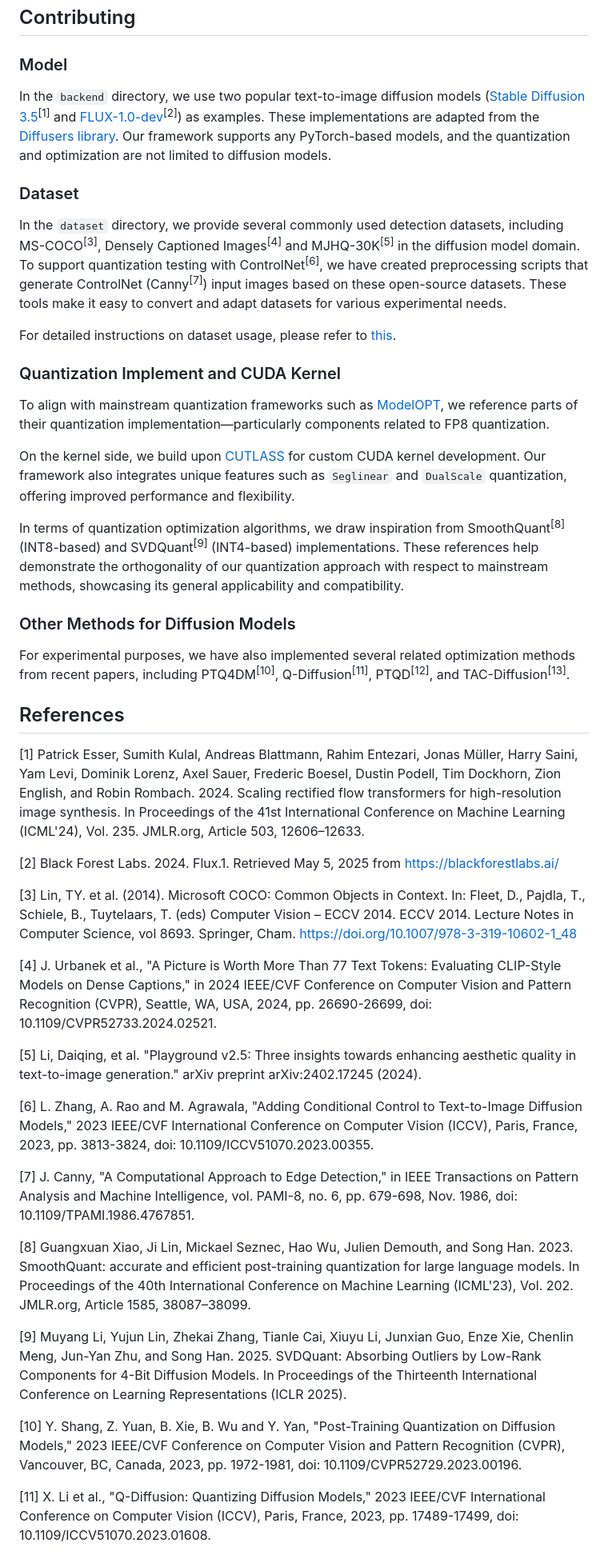
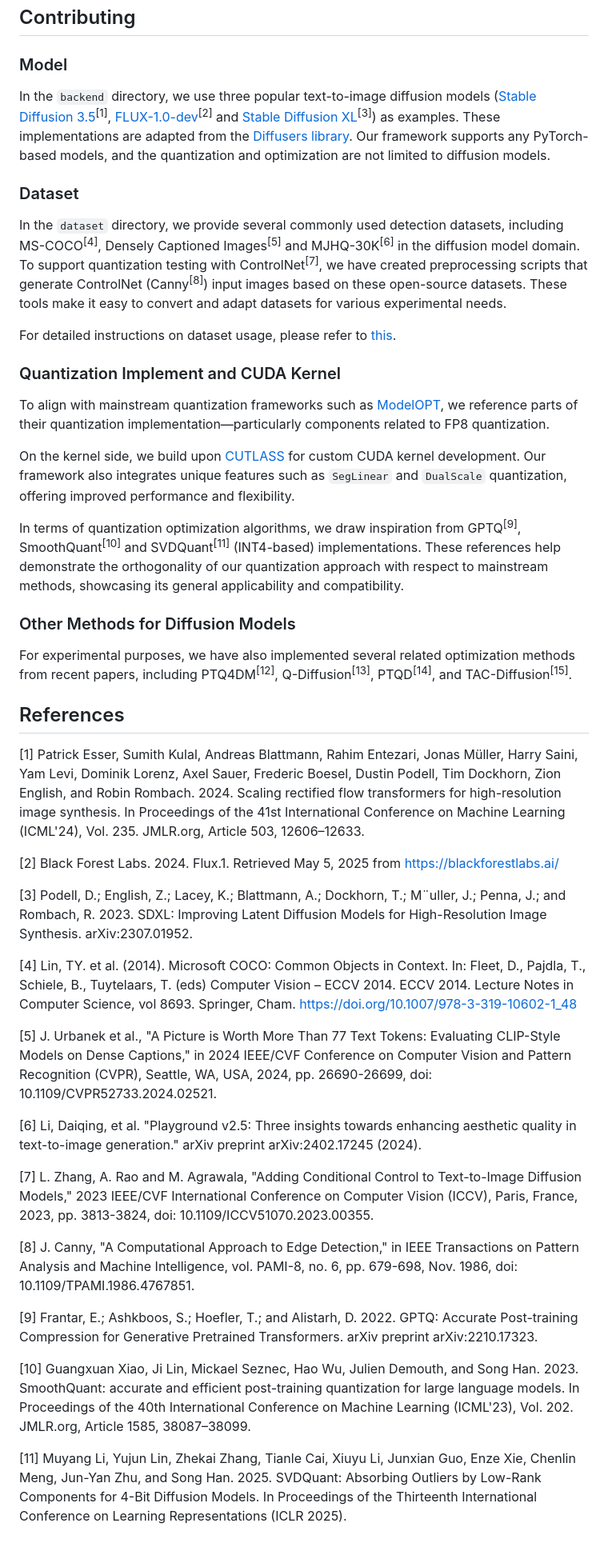
Before and after one commit to OptiSys-ZJU/segquant, a Markdown page: README.md, the part around one of its changes. Shown at 80% size. Rendered like a GitHub page.

```diff
--- a/README.md
+++ b/README.md
@@ -92,43 +93,43 @@ We provide CUDA kernels that implement key optimization strategies. These kernel
 
 ## Contributing
 ### Model
-In the `backend` directory, we use two popular text-to-image diffusion models ([Stable Diffusion 3.5](https://huggingface.co/stabilityai/stable-diffusion-3-medium-diffusers)<sup>[1]</sup> and [FLUX-1.0-dev](https://huggingface.co/black-forest-labs/FLUX.1-dev)<sup>[2]</sup>) as examples. These implementations are adapted from the [Diffusers library](https://github.com/huggingface/diffusers). Our framework supports any PyTorch-based models, and the quantization and optimization are not limited to diffusion models.
+In the `backend` directory, we use three popular text-to-image diffusion models ([Stable Diffusion 3.5](https://huggingface.co/stabilityai/stable-diffusion-3-medium-diffusers)<sup>[1]</sup>, [FLUX-1.0-dev](https://huggingface.co/black-forest-labs/FLUX.1-dev)<sup>[2]</sup> and [Stable Diffusion XL](https://huggingface.co/stabilityai/stable-diffusion-xl-base-1.0)<sup>[3]</sup>) as examples. These implementations are adapted from the [Diffusers library](https://github.com/huggingface/diffusers). Our framework supports any PyTorch-based models, and the quantization and optimization are not limited to diffusion models.
 
 ### Dataset
-In the `dataset` directory, we provide several commonly used detection datasets, including MS-COCO<sup>[3]</sup>, Densely Captioned Images<sup>[4]</sup> and MJHQ-30K<sup>[5]</sup> in the diffusion model domain. To support quantization testing with ControlNet<sup>[6]</sup>, we have created preprocessing scripts that generate ControlNet (Canny<sup>[7]</sup>) input images based on these open-source datasets. These tools make it easy to convert and adapt datasets for various experimental needs.
+In the `dataset` directory, we provide several commonly used detection datasets, including MS-COCO<sup>[4]</sup>, Densely Captioned Images<sup>[5]</sup> and MJHQ-30K<sup>[6]</sup> in the diffusion model domain. To support quantization testing with ControlNet<sup>[7]</sup>, we have created preprocessing scripts that generate ControlNet (Canny<sup>[8]</sup>) input images based on these open-source datasets. These tools make it easy to convert and adapt datasets for various experimental needs.
 
 For detailed instructions on dataset usage, please refer to [this](dataset/README.md).
 
 ### Quantization Implement and CUDA Kernel
 To align with mainstream quantization frameworks such as [ModelOPT](https://github.com/NVIDIA/TensorRT-Model-Optimizer), we reference parts of their quantization implementation—particularly components related to FP8 quantization.
 
-On the kernel side, we build upon [CUTLASS](https://github.com/NVIDIA/cutlass) for custom CUDA kernel development. Our framework also integrates unique features such as `Seglinear` and `DualScale` quantization, offering improved performance and flexibility.
+On the kernel side, we build upon [CUTLASS](https://github.com/NVIDIA/cutlass) for custom CUDA kernel development. Our framework also integrates unique features such as `SegLinear` and `DualScale` quantization, offering improved performance and flexibility.
 
-In terms of quantization optimization algorithms, we draw inspiration from SmoothQuant<sup>[8]</sup> (INT8-based) and SVDQuant<sup>[9]</sup> (INT4-based) implementations. These references help demonstrate the orthogonality of our quantization approach with respect to mainstream methods, showcasing its general applicability and compatibility.
+In terms of quantization optimization algorithms, we draw inspiration from GPTQ<sup>[9]</sup>, SmoothQuant<sup>[10]</sup> and SVDQuant<sup>[11]</sup> (INT4-based) implementations. These references help demonstrate the orthogonality of our quantization approach with respect to mainstream methods, showcasing its general applicability and compatibility.
 
 ### Other Methods for Diffusion Models
-For experimental purposes, we have also implemented several related optimization methods from recent papers, including PTQ4DM<sup>[10]</sup>, Q-Diffusion<sup>[11]</sup>, PTQD<sup>[12]</sup>, and TAC-Diffusion<sup>[13]</sup>.
+For experimental purposes, we have also implemented several related optimization methods from recent papers, including PTQ4DM<sup>[12]</sup>, Q-Diffusion<sup>[13]</sup>, PTQD<sup>[14]</sup>, and TAC-Diffusion<sup>[15]</sup>.
 
 ## References
 [1] Patrick Esser, Sumith Kulal, Andreas Blattmann, Rahim Entezari, Jonas Müller, Harry Saini, Yam Levi, Dominik Lorenz, Axel Sauer, Frederic Boesel, Dustin Podell, Tim Dockhorn, Zion English, and Robin Rombach. 2024. Scaling rectified flow transformers for high-resolution image synthesis. In Proceedings of the 41st International Conference on Machine Learning (ICML'24), Vol. 235. JMLR.org, Article 503, 12606–12633.
 
 [2] Black Forest Labs. 2024. Flux.1. Retrieved May 5, 2025 from https://blackforestlabs.ai/
 
-[3] Lin, TY. et al. (2014). Microsoft COCO: Common Objects in Context. In: Fleet, D., Pajdla, T., Schiele, B., Tuytelaars, T. (eds) Computer Vision – ECCV 2014. ECCV 2014. Lecture Notes in Computer Science, vol 8693. Springer, Cham. https://doi.org/10.1007/978-3-319-10602-1_48
+[3] Podell, D.; English, Z.; Lacey, K.; Blattmann, A.; Dockhorn, T.; M¨uller, J.; Penna, J.; and Rombach, R. 2023. SDXL: Improving Latent Diffusion Models for High-Resolution Image Synthesis. arXiv:2307.01952.
 
-[4] J. Urbanek et al., "A Picture is Worth More Than 77 Text Tokens: Evaluating CLIP-Style Models on Dense Captions," in 2024 IEEE/CVF Conference on Computer Vision and Pattern Recognition (CVPR), Seattle, WA, USA, 2024, pp. 26690-26699, doi: 10.1109/CVPR52733.2024.02521.
+[4] Lin, TY. et al. (2014). Microsoft COCO: Common Objects in Context. In: Fleet, D., Pajdla, T., Schiele, B., Tuytelaars, T. (eds) Computer Vision – ECCV 2014. ECCV 2014. Lecture Notes in Computer Science, vol 8693. Springer, Cham. https://doi.org/10.1007/978-3-319-10602-1_48
 
-[5] Li, Daiqing, et al. "Playground v2.5: Three insights towards enhancing aesthetic quality in text-to-image generation." arXiv preprint arXiv:2402.17245 (2024).
+[5] J. Urbanek et al., "A Picture is Worth More Than 77 Text Tokens: Evaluating CLIP-Style Models on Dense Captions," in 2024 IEEE/CVF Conference on Computer Vision and Pattern Recognition (CVPR), Seattle, WA, USA, 2024, pp. 26690-26699, doi: 10.1109/CVPR52733.2024.02521.
 
-[6] L. Zhang, A. Rao and M. Agrawala, "Adding Conditional Control to Text-to-Image Diffusion Models," 2023 IEEE/CVF International Conference on Computer Vision (ICCV), Paris, France, 2023, pp. 3813-3824, doi: 10.1109/ICCV51070.2023.00355.
+[6] Li, Daiqing, et al. "Playground v2.5: Three insights towards enhancing aesthetic quality in text-to-image generation." arXiv preprint arXiv:2402.17245 (2024).
 
-[7] J. Canny, "A Computational Approach to Edge Detection," in IEEE Transactions on Pattern Analysis and Machine Intelligence, vol. PAMI-8, no. 6, pp. 679-698, Nov. 1986, doi: 10.1109/TPAMI.1986.4767851.
+[7] L. Zhang, A. Rao and M. Agrawala, "Adding Conditional Control to Text-to-Image Diffusion Models," 2023 IEEE/CVF International Conference on Computer Vision (ICCV), Paris, France, 2023, pp. 3813-3824, doi: 10.1109/ICCV51070.2023.00355.
 
-[8] Guangxuan Xiao, Ji Lin, Mickael Seznec, Hao Wu, Julien Demouth, and Song Han. 2023. SmoothQuant: accurate and efficient post-training quantization for large language models. In Proceedings of the 40th International Conference on Machine Learning (ICML'23), Vol. 202. JMLR.org, Article 1585, 38087–38099.
+[8] J. Canny, "A Computational Approach to Edge Detection," in IEEE Transactions on Pattern Analysis and Machine Intelligence, vol. PAMI-8, no. 6, pp. 679-698, Nov. 1986, doi: 10.1109/TPAMI.1986.4767851.
 
-[9] Muyang Li, Yujun Lin, Zhekai Zhang, Tianle Cai, Xiuyu Li, Junxian Guo, Enze Xie, Chenlin Meng, Jun-Yan Zhu, and Song Han. 2025. SVDQuant: Absorbing Outliers by Low-Rank Components for 4-Bit Diffusion Models. In Proceedings of the Thirteenth International Conference on Learning Representations (ICLR 2025).
+[9] Frantar, E.; Ashkboos, S.; Hoefler, T.; and Alistarh, D. 2022. GPTQ: Accurate Post-training Compression for Generative Pretrained Transformers. arXiv preprint arXiv:2210.17323.
 
-[10] Y. Shang, Z. Yuan, B. Xie, B. Wu and Y. Yan, "Post-Training Quantization on Diffusion Models," 2023 IEEE/CVF Conference on Computer Vision and Pattern Recognition (CVPR), Vancouver, BC, Canada, 2023, pp. 1972-1981, doi: 10.1109/CVPR52729.2023.00196.
+[10] Guangxuan Xiao, Ji Lin, Mickael Seznec, Hao Wu, Julien Demouth, and Song Han. 2023. SmoothQuant: accurate and efficient post-training quantization for large language models. In Proceedings of the 40th International Conference on Machine Learning (ICML'23), Vol. 202. JMLR.org, Article 1585, 38087–38099.
 
-[11] X. Li et al., "Q-Diffusion: Quantizing Diffusion Models," 2023 IEEE/CVF International Conference on Computer Vision (ICCV), Paris, France, 2023, pp. 17489-17499, doi: 10.1109/ICCV51070.2023.01608.
+[11] Muyang Li, Yujun Lin, Zhekai Zhang, Tianle Cai, Xiuyu Li, Junxian Guo, Enze Xie, Chenlin Meng, Jun-Yan Zhu, and Song Han. 2025. SVDQuant: Absorbing Outliers by Low-Rank Components for 4-Bit Diffusion Models. In Proceedings of the Thirteenth International Conference on Learning Representations (ICLR 2025).
 
```
Also changed, not shown: other parts of README.md (+7 -2 lines), segquant/src/README.md (+29 -0 lines).
